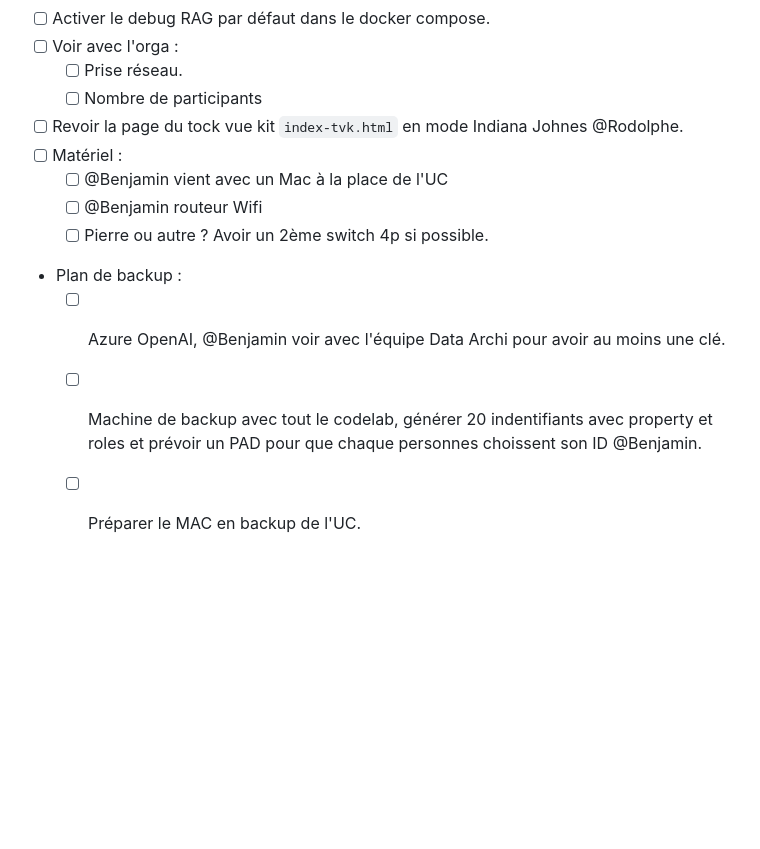
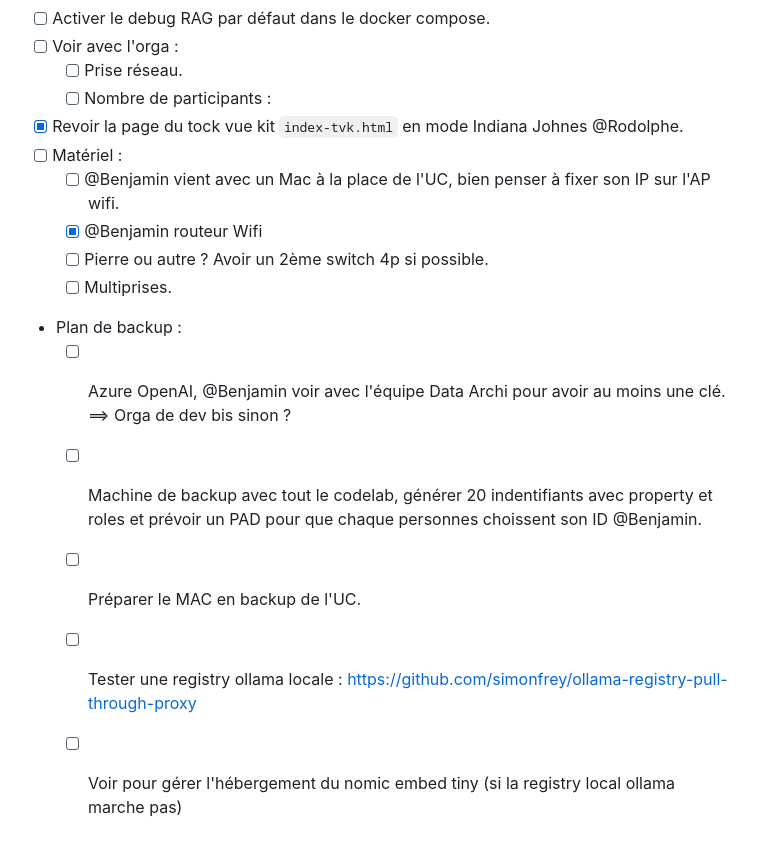
Before and after one commit to pi-2r/devoxxfr2025-tock-studio-IA-Gen, a Markdown page: TODO.md, the part around the change printed below. Drawn GitHub-style; blank space fills up the shorter version.

Commit message:
New tock version + fixes

```diff
--- a/TODO.md
+++ b/TODO.md
@@ -17,13 +17,16 @@
 - [ ] Activer le debug RAG par défaut dans le docker compose.
 - [ ] Voir avec l'orga :
   - [ ] Prise réseau.
-  - [ ] Nombre de participants
-- [ ] Revoir la page du tock vue kit `index-tvk.html` en mode Indiana Johnes @Rodolphe.
+  - [ ] Nombre de participants :
+- [X] Revoir la page du tock vue kit `index-tvk.html` en mode Indiana Johnes @Rodolphe.
 - [ ] Matériel :
-  - [ ] @Benjamin vient avec un Mac à la place de l'UC
-  - [ ] @Benjamin routeur Wifi
+  - [ ] @Benjamin vient avec un Mac à la place de l'UC, bien penser à fixer son IP sur l'AP wifi.
+  - [X] @Benjamin routeur Wifi
   - [ ] Pierre ou autre ? Avoir un 2ème switch 4p si possible.
+  - [ ] Multiprises.
 - Plan de backup :
-  - [ ] Azure OpenAI, @Benjamin voir avec l'équipe Data Archi pour avoir au moins une clé.
+  - [ ] Azure OpenAI, @Benjamin voir avec l'équipe Data Archi pour avoir au moins une clé. ==> Orga de dev bis sinon ?
   - [ ] Machine de backup avec tout le codelab, générer 20 indentifiants avec property et roles et prévoir un PAD pour que chaque personnes choissent son ID @Benjamin.
   - [ ] Préparer le MAC en backup de l'UC.
+  - [ ] Tester une registry ollama locale : https://github.com/simonfrey/ollama-registry-pull-through-proxy
+  - [ ] Voir pour gérer l'hébergement du nomic embed tiny (si la registry local ollama marche pas)
```
Also changed, not shown: other parts of TODO.md (+1 -1 lines), step_1.md (+1 -1 lines), img/find_ns_app_bot_id_studio.png, 7 other files.
